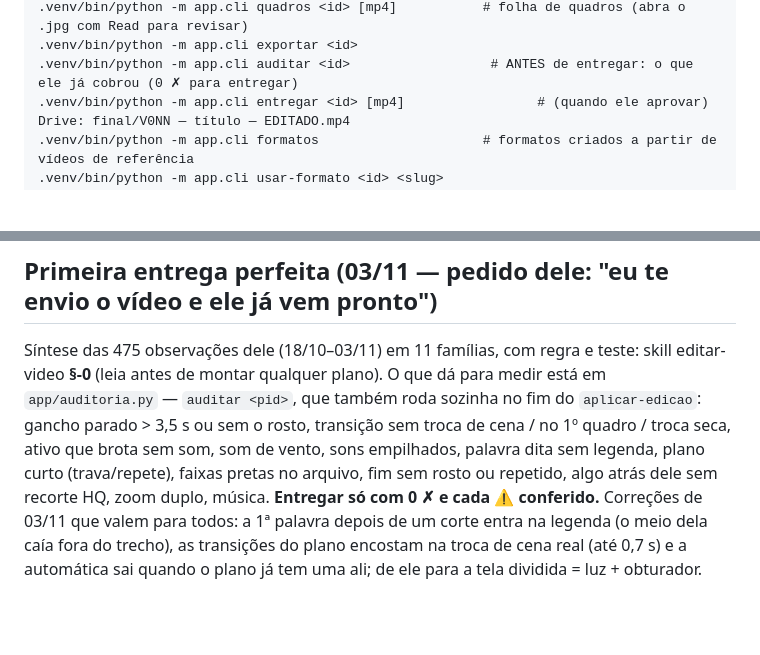
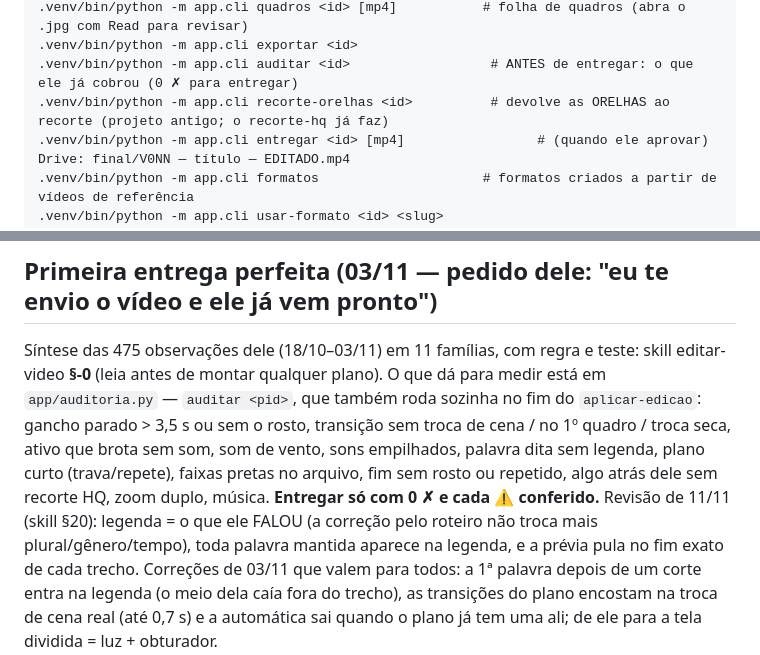
Before and after one commit to filosofiaempreendedora00/editor-de-videos, a Markdown page: CLAUDE.md, 2 parts joined by grey strips. Rendered like a GitHub page; blank space fills up the shorter version.

Commit message:
CLAUDE.md + skill editar-video §20: orelhas, legenda × fala, pulo da prévia (revisão de 11/11)
Co-Authored-By: Claude Opus 5.5 <noreply@anthropic.com>

```diff
--- a/CLAUDE.md
+++ b/CLAUDE.md
@@ -26,6 +26,7 @@ você opera o editor pela linha de comando abaixo — não edite `project.json`
 .venv/bin/python -m app.cli quadros <id> [mp4]           # folha de quadros (abra o .jpg com Read para revisar)
 .venv/bin/python -m app.cli exportar <id>
 .venv/bin/python -m app.cli auditar <id>                  # ANTES de entregar: o que ele já cobrou (0 ✗ para entregar)
+.venv/bin/python -m app.cli recorte-orelhas <id>          # devolve as ORELHAS ao recorte (projeto antigo; o recorte-hq já faz)
 .venv/bin/python -m app.cli entregar <id> [mp4]                 # (quando ele aprovar) Drive: final/V0NN — título — EDITADO.mp4
 .venv/bin/python -m app.cli formatos                     # formatos criados a partir de vídeos de referência
 .venv/bin/python -m app.cli usar-formato <id> <slug>
@@ -206,7 +207,8 @@ antes de montar qualquer plano). O que dá para medir está em `app/auditoria.py
 sozinha no fim do `aplicar-edicao`: gancho parado > 3,5 s ou sem o rosto, transição sem troca de cena / no 1º quadro /
 troca seca, ativo que brota sem som, som de vento, sons empilhados, palavra dita sem legenda, plano curto (trava/repete),
 faixas pretas no arquivo, fim sem rosto ou repetido, algo atrás dele sem recorte HQ, zoom duplo, música. **Entregar só
-com 0 ✗ e cada ⚠ conferido.** Correções de 03/11 que valem para todos: a 1ª palavra depois de um corte entra na
+com 0 ✗ e cada ⚠ conferido.** Revisão de 11/11 (skill §20): legenda = o que ele FALOU (a correção pelo roteiro não troca
+mais plural/gênero/tempo), toda palavra mantida aparece na legenda, e a prévia pula no fim exato de cada trecho. Correções de 03/11 que valem para todos: a 1ª palavra depois de um corte entra na
 legenda (o meio dela caía fora do trecho), as transições do plano encostam na troca de cena real (até 0,7 s) e a
 automática sai quando o plano já tem uma ali; de ele para a tela dividida = luz + obturador.
 
```
Also changed, not shown: 1 other file.
